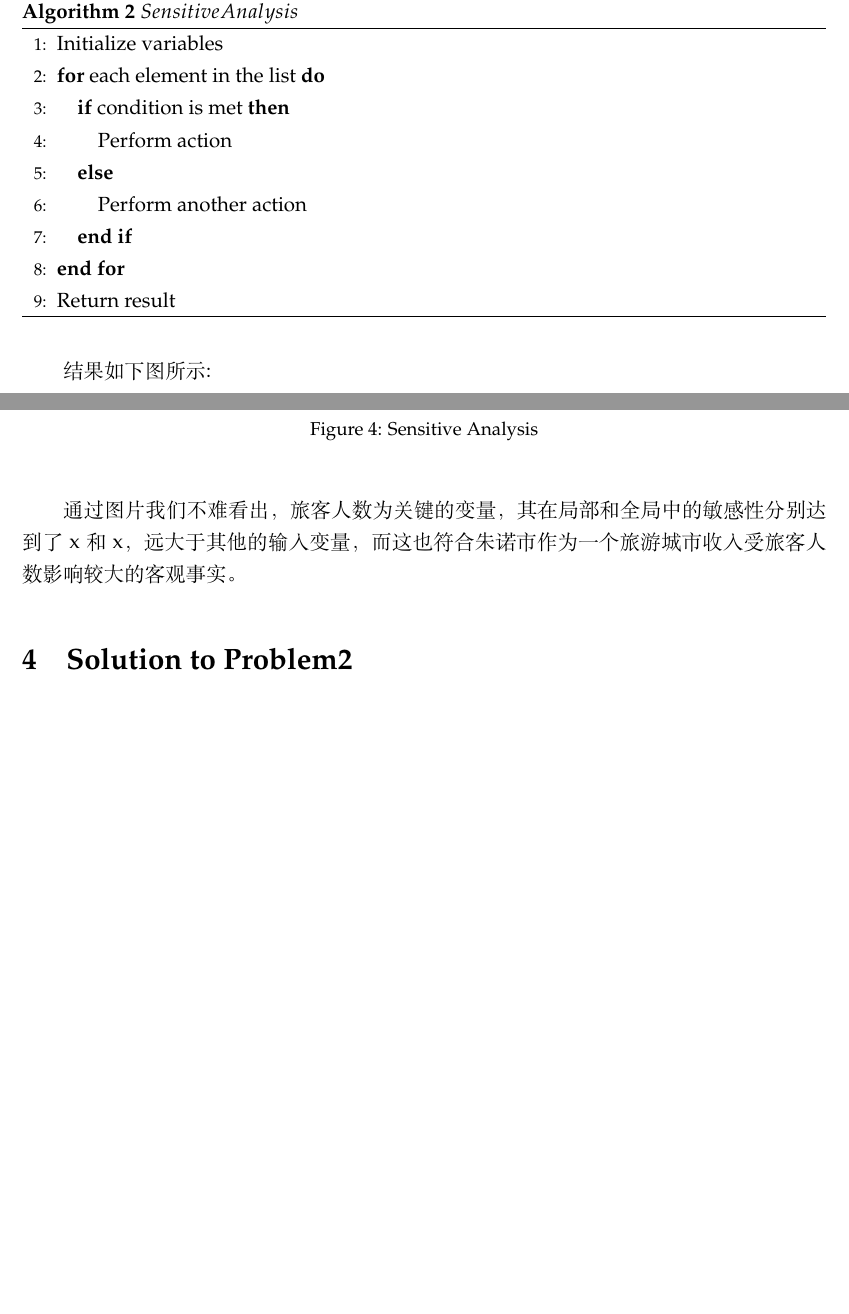
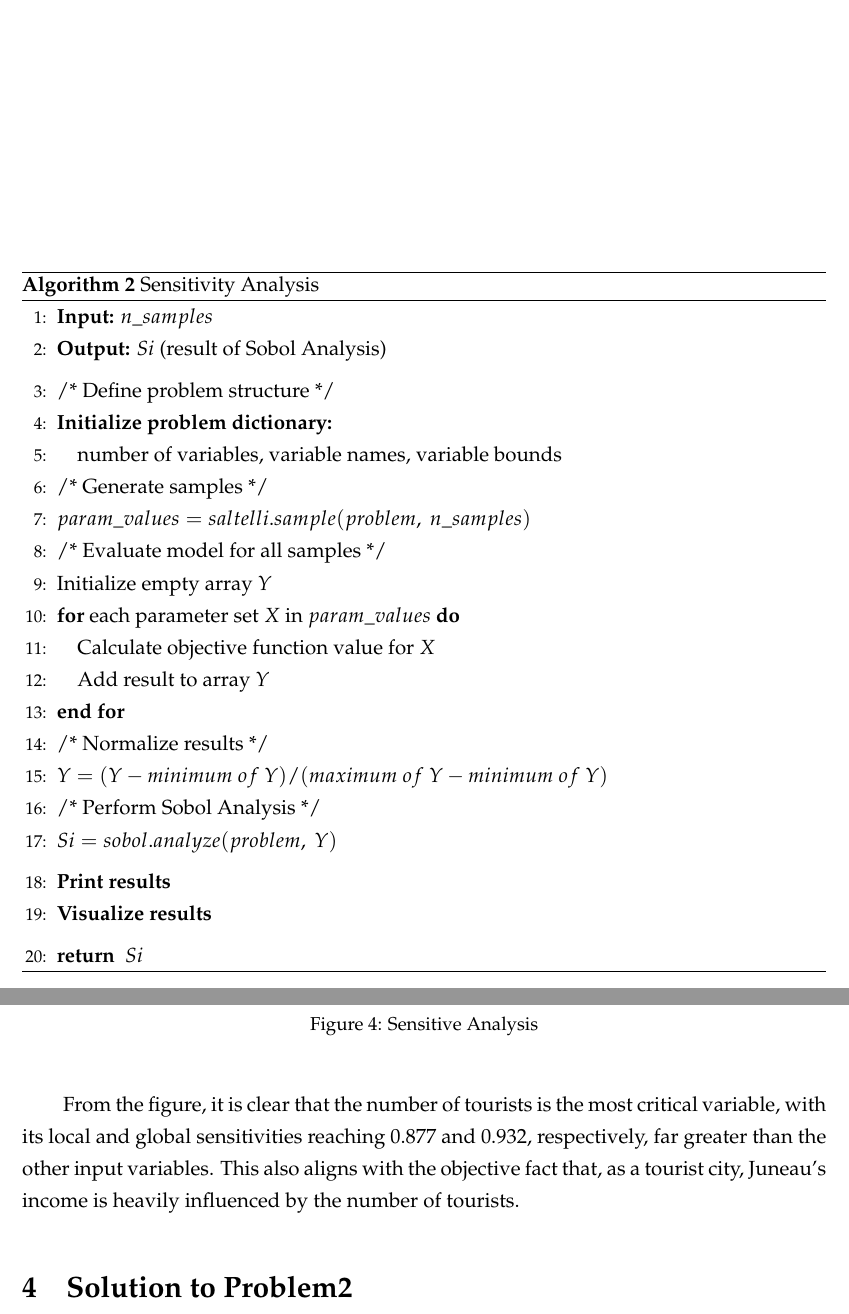
Before and after one commit to Re-Char/2025-MCM-B, a LaTeX paper (2510625.tex): two parts of pages 10 and 11 of 16 before the commit and two parts of pages 11 and 12 of 17 after it, joined at a grey line, cut at the place of the change, the shorter picture padded with empty space. Compiled offline with XeLaTeX.

Commit message:
sensitivity analysis

```diff
--- a/2510625.tex
+++ b/2510625.tex
@@ -238,26 +240,41 @@ $CO_{2max}$的计算过程，$C_{waste}$和$C_{water}$的计算过程。
 \begin{algorithm}
-	\caption{$Sensitive Analysis$}
+	\caption{Sensitivity Analysis}
 	\begin{algorithmic}[1]
-		\STATE Initialize variables
-		\FOR{each element in the list}
-			\IF{condition is met}
-				\STATE Perform action
-			\ELSE
-				\STATE Perform another action
-			\ENDIF
+		\STATE \textbf{Input:} $n\_samples$
+		\STATE \textbf{Output:} $Si$ (result of Sobol Analysis)
+		\vspace{0.2cm}
+		\STATE /* Define problem structure */
+		\STATE \textbf{Initialize problem dictionary:}
+		\STATE $\quad$number of variables, variable names, variable bounds
+		\STATE /* Generate samples */
+		\STATE $param\_values = saltelli.sample(problem,\ n\_samples)$
+		\STATE /* Evaluate model for all samples */
+		\STATE Initialize empty array $Y$
+		\FOR {each parameter set $X$ in $param\_values$}
+		\STATE Calculate objective function value for $X$
+		\STATE Add result to array $Y$
 		\ENDFOR
-		\STATE Return result
+		\STATE /* Normalize results */
+		\STATE $Y = (Y - minimum\ of\ Y) / (maximum\ of\ Y - minimum\ of\ Y)$
+		\STATE /* Perform Sobol Analysis */
+		\STATE $Si=sobol.analyze(problem,\ Y)$
+		\vspace{0.2cm}
+		\STATE \textbf{Print results}
+		\STATE \textbf{Visualize results}
+		\vspace{0.2cm}
+		\RETURN $Si$
 	\end{algorithmic}
 \end{algorithm}
 
-结果如下图所示:
+The results are shown in the figure below:
 \begin{figure}[H]
 	\centering
 	\includegraphics[width=.8\textwidth]{sensitive.png}
 	\caption{Sensitive Analysis}\label{fig:sensitive}
 \end{figure}
 
-通过图片我们不难看出，旅客人数为关键的变量，其在局部和全局中的敏感性分别达到了x和x，远大于其他的输入变量，而这也符合朱诺市作为一个旅游城市收入受旅客人数影响较大的客观事实。
+From the figure, it is clear that the number of tourists is the most critical variable, with its local and global sensitivities reaching $0.877$ and $0.932$, respectively, far greater than the other input variables. This also aligns with the objective fact that, as a tourist city, Juneau's income is heavily influenced by the number of tourists.
+
 \section{Solution to Problem2}
 \subsection{建立分流模型}
 
```
Also changed, not shown: 2510625.pdf, img/sensitive.png, 2510625.tex (16 more changed lines).
